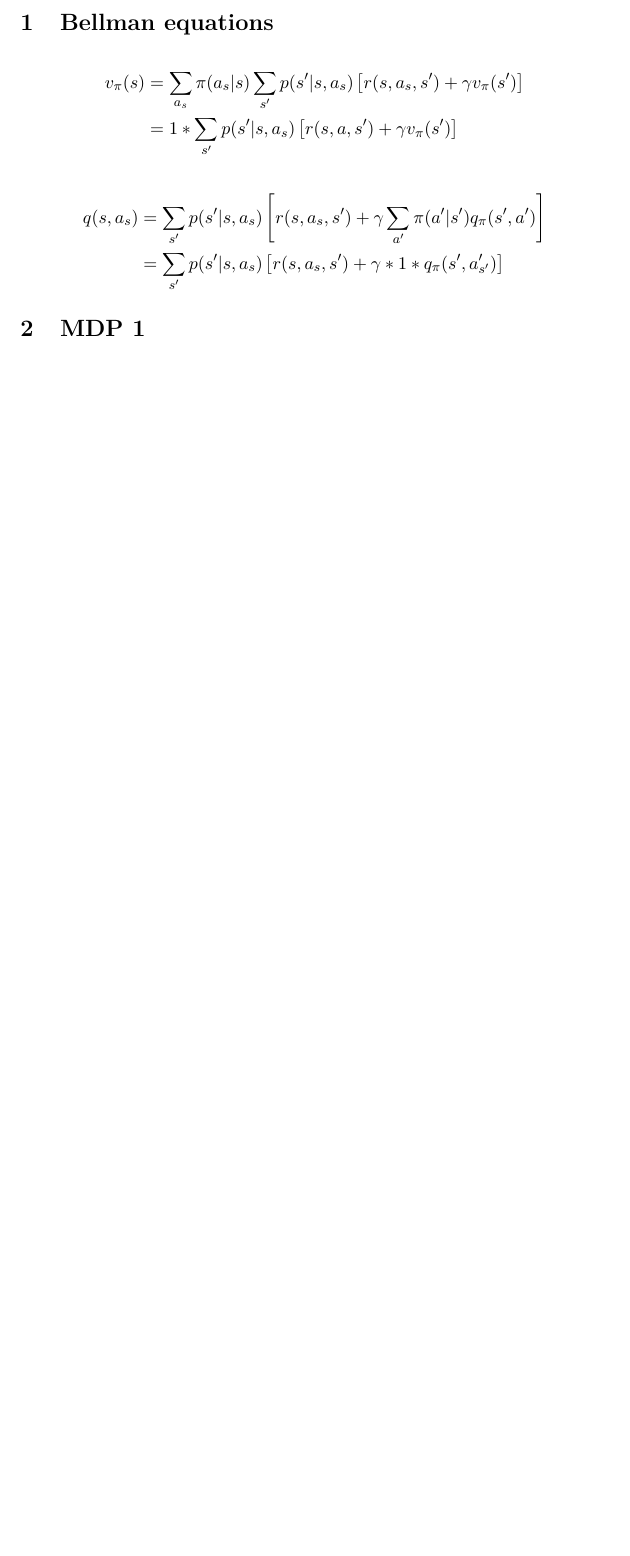
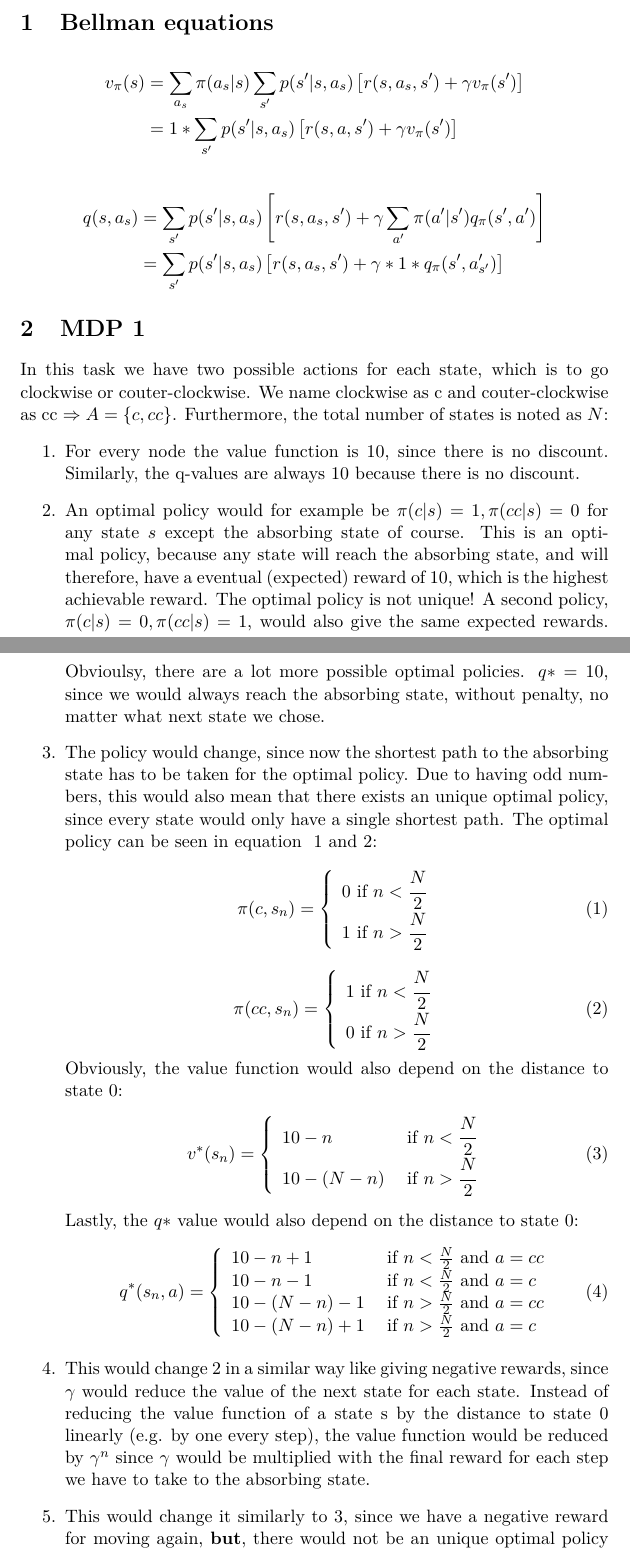
Before and after one commit to julpo99/MAS, a LaTeX problem sheet (Homework_5/main_homework_5.tex, which reads Homework_5/content/2_MDP_1.tex): part of the page before the commit and two parts of pages 1 and 2 of 3 after it, the two joined at a grey line, cut so that both start at the same text, the shorter picture padded with empty space. Compiled offline with pdfLaTeX.

Commit message:
Added subtask 2

```diff
--- a/Homework_5/content/2_MDP_1.tex
+++ b/Homework_5/content/2_MDP_1.tex
@@ -1 +1,60 @@
 \section{MDP 1}
+In this task we have two possible actions for each state, which is to go clockwise or couter-clockwise.
+We name clockwise as c and couter-clockwise as cc $\Rightarrow A=\{c, cc\}$. Furthermore, the total number of
+states is noted as $N$:
+\begin{enumerate}
+    \item For every node the value function is 10, since there is no discount. Similarly, the q-values are always 10 because there is no discount.
+    \item An optimal policy would for example be $\pi(c|s)=1, \pi(cc|s)=0$ for any state $s$ except the absorbing state of course. This is an optimal policy,
+    because any state will reach the absorbing state, and will therefore, have a eventual (expected) reward of 10, which is the highest achievable reward. The optimal
+    policy is not unique! A second policy, $\pi(c|s)=0, \pi(cc|s)=1$, would also give the same expected rewards. Obvioulsy, there are a lot more possible
+    optimal policies. $q*=10$, since we would always reach the absorbing state, without penalty, no matter what next state we chose.
+    \item The policy would change, since now the shortest path to the absorbing state has to be taken for the optimal policy. Due to having odd numbers,
+    this would also mean that there exists an unique optimal policy, since every state would only have a single shortest path. The optimal policy can be seen in equation
+    ~\ref{eqn:policy_c} and~\ref{eqn:policy_cc}:
+    \begin{equation}
+        \pi(c, s_n)=\left\{
+            \begin{array}{ll}
+                0\mbox{ if }n<\cfrac{N}{2}\\
+                1\mbox{ if }n>\cfrac{N}{2}
+            \end{array}
+        \right.
+        \label{eqn:policy_c}
+    \end{equation}
+    \begin{equation}
+        \pi(cc, s_n)=\left\{
+            \begin{array}{ll}
+                1\mbox{ if }n<\cfrac{N}{2}\\
+                0\mbox{ if }n>\cfrac{N}{2}
+            \end{array}
+        \right.
+        \label{eqn:policy_cc}
+    \end{equation}
+    Obviously, the value function would also depend on the distance to state 0:
+    \begin{align}
+        v^*(s_n)=
+        \left\{
+            \begin{array}{ll}
+                10-n &\mbox{ if }n<\cfrac{N}{2}\\
+                10-(N-n) &\mbox{ if }n>\cfrac{N}{2}
+            \end{array}
+        \right.
+    \end{align}
+    Lastly, the $q*$ value would also depend on the distance to state 0:
+    \begin{align}
+        q^*(s_n, a)=
+        \left\{
+            \begin{array}{llll}
+                10-n+1 &\mbox{ if }n<\frac{N}{2}\mbox{ and } a=cc\\
+                10-n-1 &\mbox{ if }n<\frac{N}{2}\mbox{ and } a=c\\
+                10-(N-n)-1 &\mbox{ if }n>\frac{N}{2}\mbox{ and } a=cc\\
+                10-(N-n)+1 &\mbox{ if }n>\frac{N}{2}\mbox{ and } a=c
+            \end{array}
+        \right.
+    \end{align}
+    \item This would change 2 in a similar way like giving negative rewards, since $\gamma$ would reduce the
+    value of the next state for each state. Instead of reducing the value function of a state s by the distance to state 0 linearly (e.g. by one every step),
+    the value function would be reduced by $\gamma^n$ since $\gamma$ would be multiplied with the final reward for
+    each step we have to take to the absorbing state.
+    \item This would change it similarly to 3, since we have a negative reward for moving again, \textbf{but}, there would not be an unique optimal policy anymore, since there would be at least two strategies (going only left at $s_{N/2}$ or going only right). Actually, the policy
+    at state $s_{N/2}$ can be arbitrary, while still being optimal (if it is optimal for the other states).
+\end{enumerate}
```
